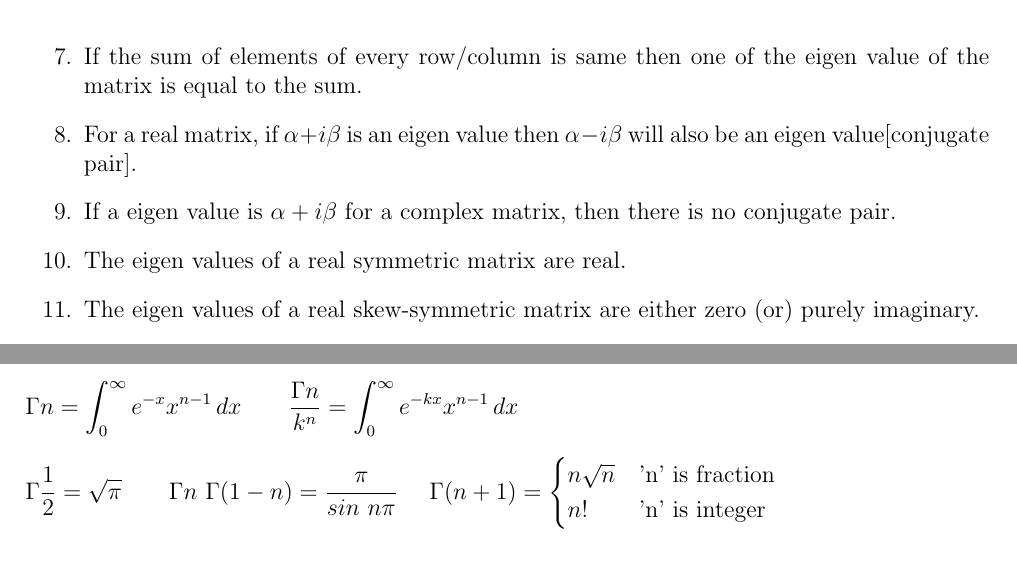
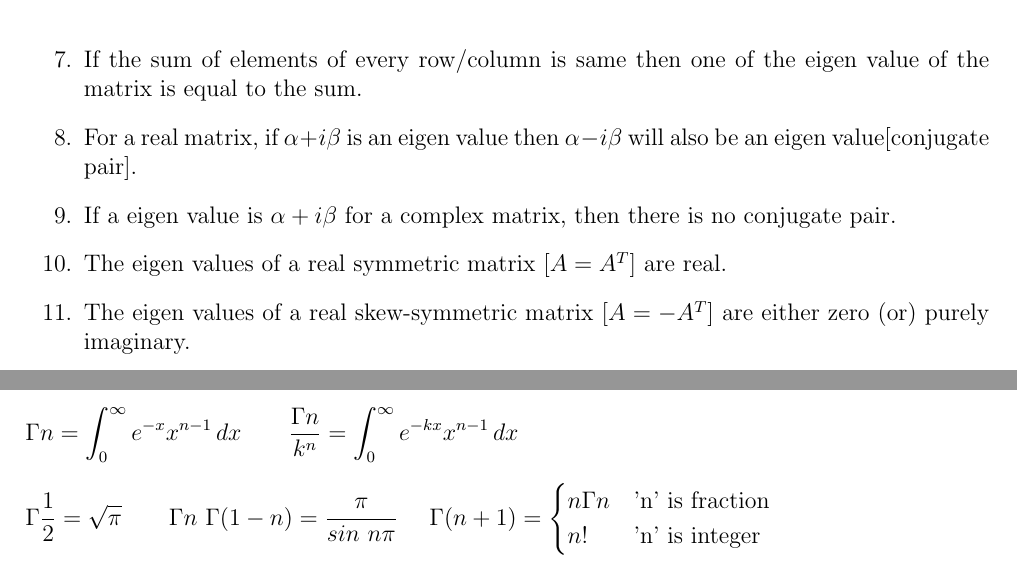
Before and after one commit to hari-vickey/GATE-Shortnotes, a LaTeX thesis (ME.tex, which reads Engineering-Mathematics.tex): two parts of pages 23 and 31 of 55, joined at a grey line, cut so that both start at the same text. Compiled offline with pdfLaTeX.

Commit message:
Corrections

```diff
--- a/Engineering-Mathematics.tex
+++ b/Engineering-Mathematics.tex
@@ -162,8 +162,8 @@ If ``\(\lambda\)" has ``p" linear independent eigen vectors then GM=p\\
     \item If the sum of elements of every row/column is same then one of the eigen value of the matrix is equal to the sum.
     \item For a real matrix, if \(\alpha+i\beta\) is an eigen value then \(\alpha-i\beta\) will also be an eigen value[conjugate pair].
     \item If a eigen value is \(\alpha+i\beta\) for a complex matrix, then there is no conjugate pair.
-    \item The eigen values of a real symmetric matrix are real.
-    \item The eigen values of a real skew-symmetric matrix are either zero (or) purely imaginary.
+    \item The eigen values of a real symmetric matrix \([A=A^T]\) are real.
+    \item The eigen values of a real skew-symmetric matrix \([A=-A^T]\) are either zero (or) purely imaginary.
     \item The eigen vector corresponding to the distinct eigen values of a real symmteric matrix will be orthogonal to each other.
     \item The eigen values of a hermition matrix are always real.
     \item The eigen values of a unitary matrix (or) real orthogonal matrix satisfies \(|\lambda|=1\)
@@ -504,7 +504,7 @@ f(x+h, y+k)=f(x,y)+[hf_x+kf_y]+\frac{1}{2!}[h^2f_{xx}+k^2f_{yy}+2hkf_{xy}] \\
 \[\Gamma \frac{1}{2} = \sqrt{\pi}\ \ \ \ \ \ \Gamma n\ \Gamma(1-n)=\frac{\pi}{sin\ n\pi}
 \ \ \ \  \Gamma (n+1) =
 \begin{cases}
-    n\sqrt{n} & \text{'n' is fraction}\\
+    n\Gamma n & \text{'n' is fraction}\\
     n! & \text{'n' is integer}
 \end{cases}
 \]
```
Also changed, not shown: ME.pdf, Engineering-Mathematics.tex (2 more changed lines).
